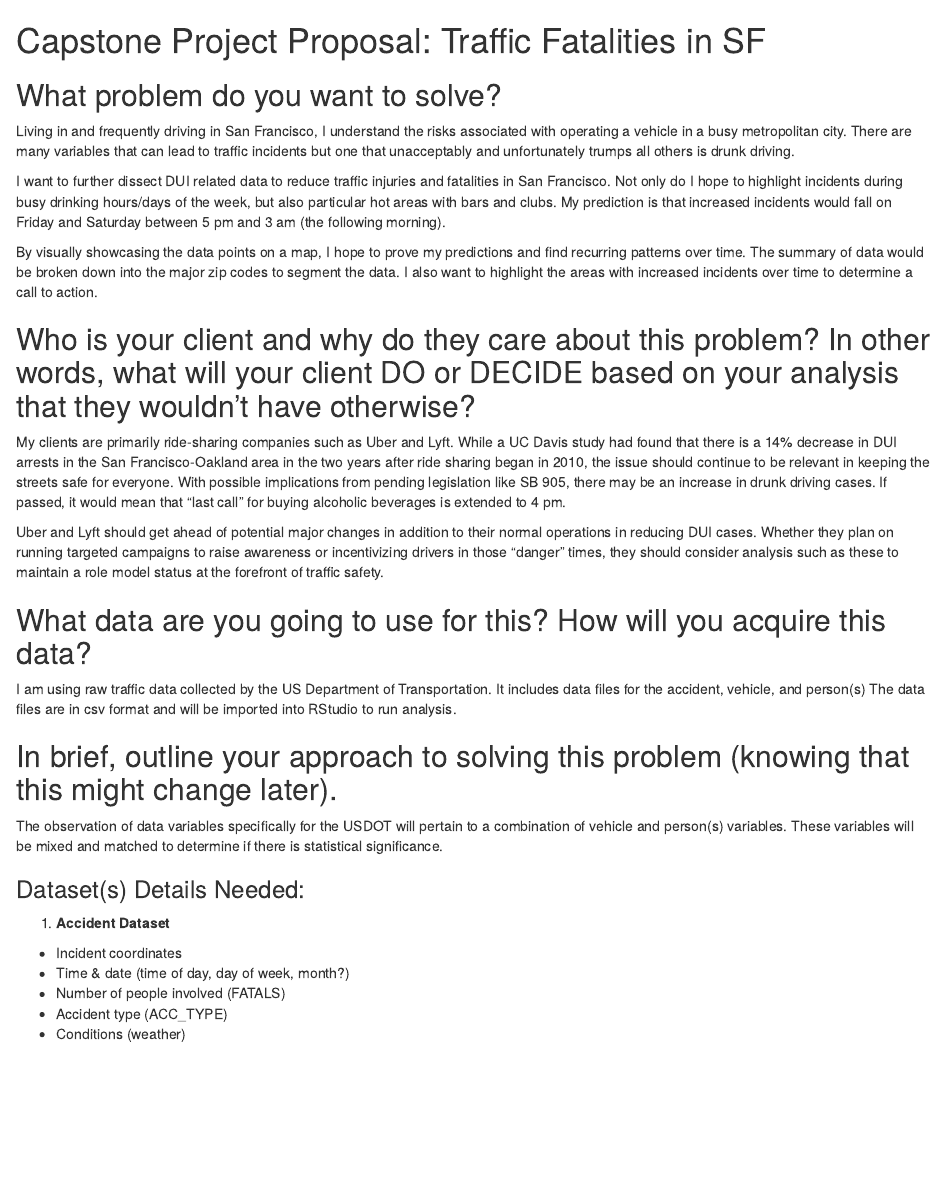
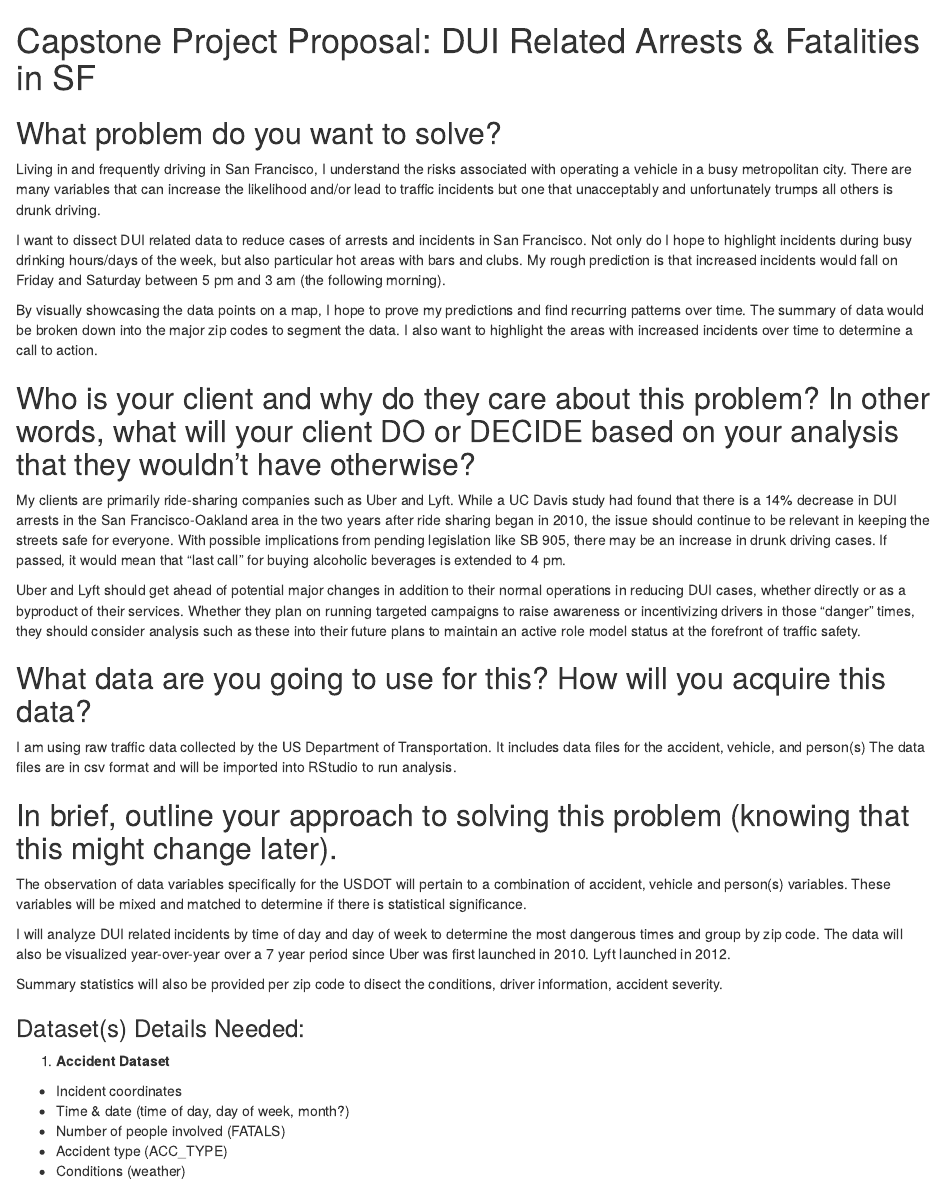
Before and after one commit to JYoung91/sf_traffic_fatalities_analysis, an R Markdown document (TrafficFatalAnalysisProposal.Rmd): the page in a window 1100 px wide, from its top. Rendered offline with R 4.5, knitr and Pandoc, with nearby package versions.

Commit message:
Update TrafficFatalAnalysisProposal.Rmd

```diff
--- a/TrafficFatalAnalysisProposal.Rmd
+++ b/TrafficFatalAnalysisProposal.Rmd
@@ -1,13 +1,13 @@
 ---
 output: html_document
 ---
-# Capstone Project Proposal: Traffic Fatalities in SF
+# Capstone Project Proposal: DUI Related Arrests & Fatalities in SF
 
 ## What problem do you want to solve?
 
-Living in and frequently driving in San Francisco, I understand the risks associated with operating a vehicle in a busy metropolitan city. There are many variables that can lead to traffic incidents but one that unacceptably and unfortunately trumps all others is drunk driving.
+Living in and frequently driving in San Francisco, I understand the risks associated with operating a vehicle in a busy metropolitan city. There are many variables that can increase the likelihood and/or lead to traffic incidents but one that unacceptably and unfortunately trumps all others is drunk driving.
 
-I want to further dissect DUI related data to reduce traffic injuries and fatalities in San Francisco. Not only do I hope to highlight incidents during busy drinking hours/days of the week, but also particular hot areas with bars and clubs. My prediction is that increased incidents would fall on Friday and Saturday between 5 pm and 3 am (the following morning).
+I want to dissect DUI related data to reduce cases of arrests and incidents in San Francisco. Not only do I hope to highlight incidents during busy drinking hours/days of the week, but also particular hot areas with bars and clubs. My rough prediction is that increased incidents would fall on Friday and Saturday between 5 pm and 3 am (the following morning).
 
 By visually showcasing the data points on a map, I hope to prove my predictions and find recurring patterns over time. The summary of data would be broken down into the major zip codes to segment the data. I also want to highlight the areas with increased incidents over time to determine a call to action.
 
@@ -15,7 +15,7 @@ By visually showcasing the data points on a map, I hope to prove my predictions
 
 My clients are primarily ride-sharing companies such as Uber and Lyft. While a UC Davis study had found that there is a 14% decrease in DUI arrests in the San Francisco-Oakland area in the two years after ride sharing began in 2010, the issue should continue to be relevant in keeping the streets safe for everyone. With possible implications from pending legislation like SB 905, there may be an increase in drunk driving cases. If passed, it would mean that "last call" for buying alcoholic beverages is extended to 4 pm.
 
-Uber and Lyft should get ahead of potential major changes in addition to their normal operations in reducing DUI cases. Whether they plan on running targeted campaigns to raise awareness or incentivizing drivers in those "danger" times, they should consider analysis such as these to maintain a role model status at the forefront of traffic safety.
+Uber and Lyft should get ahead of potential major changes in addition to their normal operations in reducing DUI cases, whether directly or as a byproduct of their services. Whether they plan on running targeted campaigns to raise awareness or incentivizing drivers in those "danger" times, they should consider analysis such as these into their future plans to maintain an active role model status at the forefront of traffic safety.
 
 ## What data are you going to use for this? How will you acquire this data?
 
@@ -23,7 +23,11 @@ I am using raw traffic data collected by the US Department of Transportation. It
 
 ## In brief, outline your approach to solving this problem (knowing that this might change later).
 
-The observation of data variables specifically for the USDOT will pertain to a combination of vehicle and person(s) variables. These variables will be mixed and matched to determine if there is statistical significance.
+The observation of data variables specifically for the USDOT will pertain to a combination of accident, vehicle and person(s) variables. These variables will be mixed and matched to determine if there is statistical significance.
+
+I will analyze DUI related incidents by time of day and day of week to determine the most dangerous times and group by zip code. The data will also be visualized year-over-year over a 7 year period since Uber was first launched in 2010. Lyft launched in 2012.
+
+Summary statistics will also be provided per zip code to disect the conditions, driver information, accident severity.
 
 
 ### Dataset(s) Details Needed:
```
